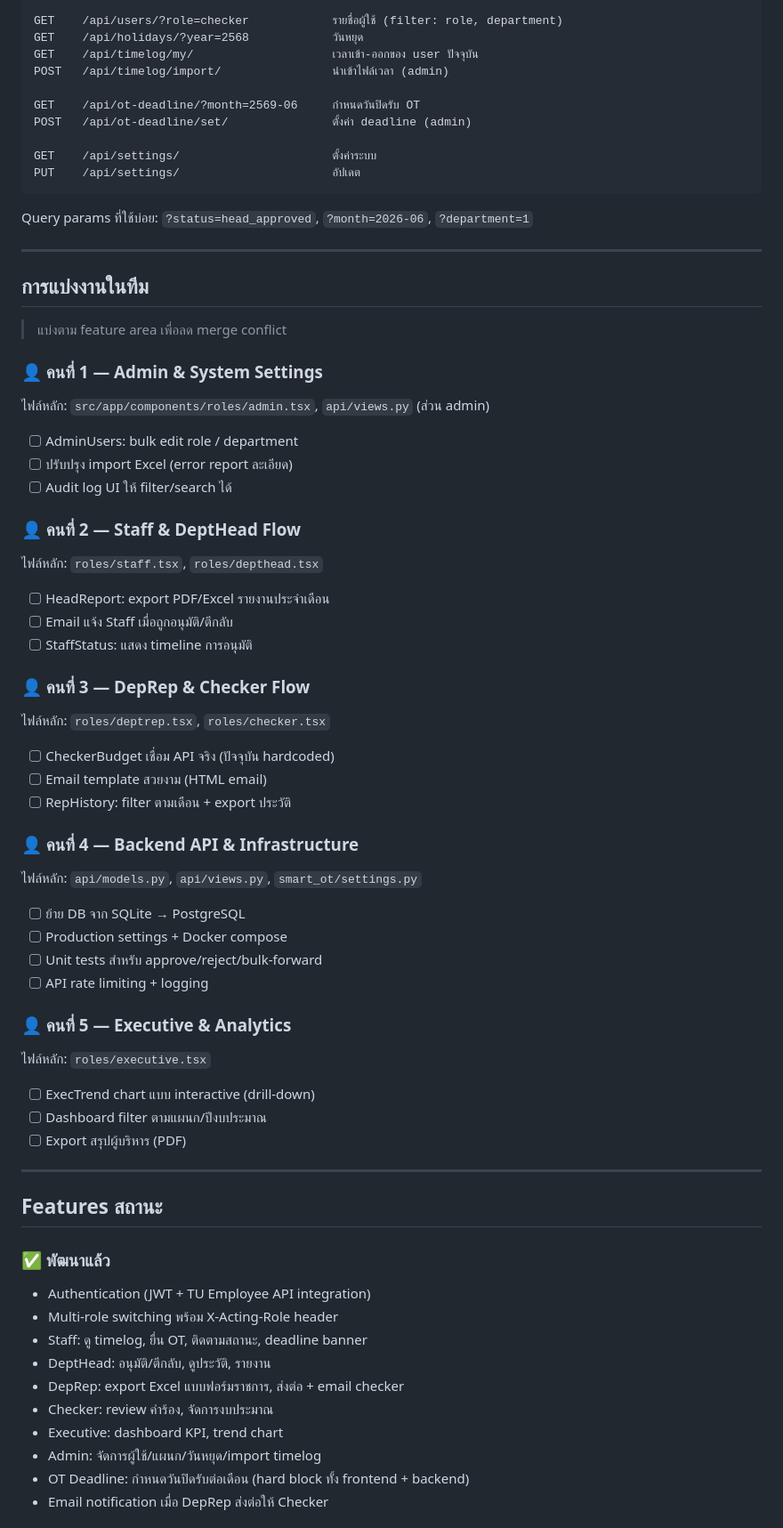
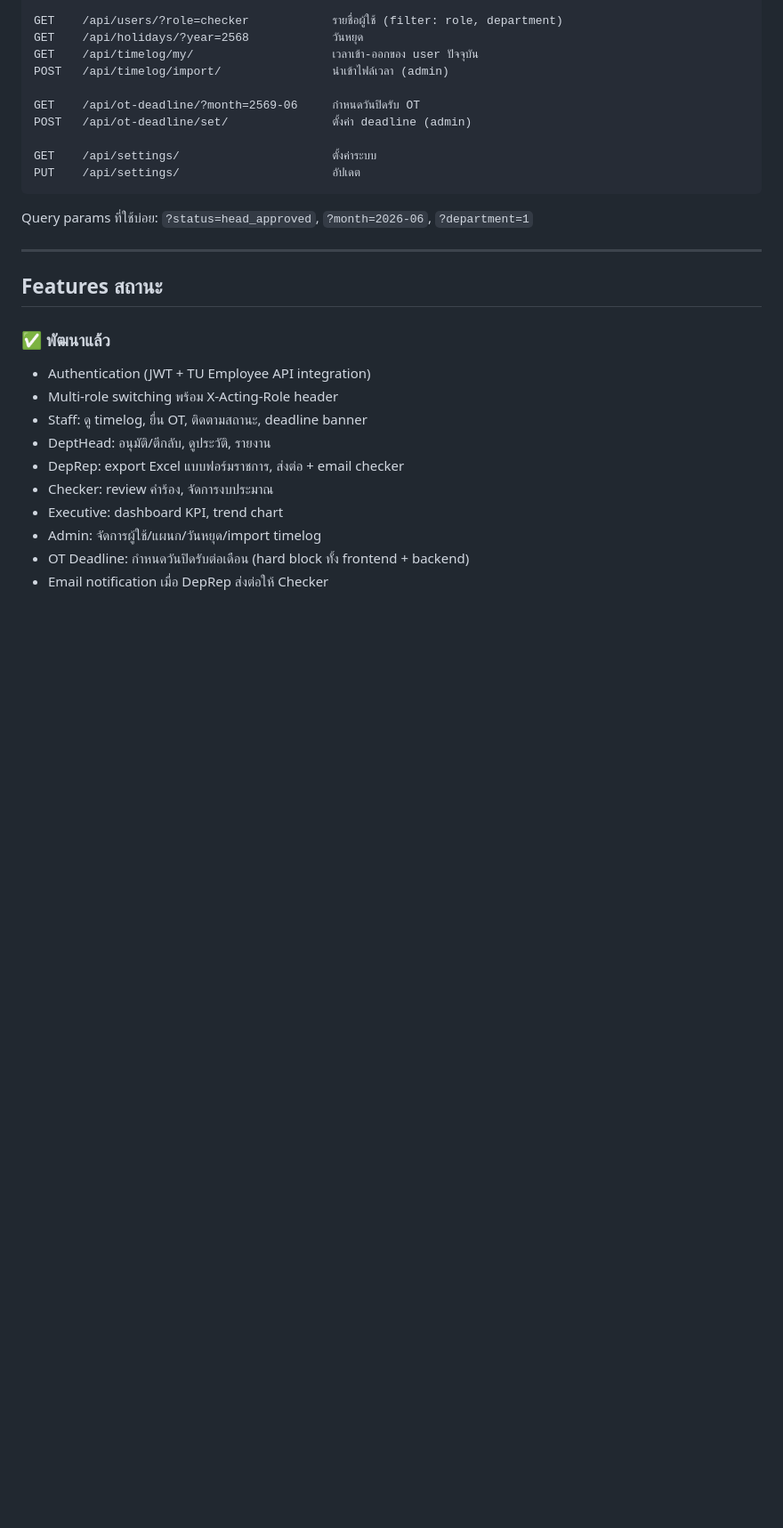
Before and after one commit to 6510615039/CN401_SMART_OT, a Markdown page: README.md, the part around the change. Shown at 89% size. Rendered like a GitHub page; blank space fills up the shorter version.

Commit message:
docs: ลบส่วนการแบ่งงานออกจาก README

```diff
--- a/README.md
+++ b/README.md
@@ -148,43 +148,6 @@ Query params ที่ใช้บ่อย: `?status=head_approved`, `?month=20
 
 ---
 
-## การแบ่งงานในทีม
-
-> แบ่งตาม feature area เพื่อลด merge conflict
-
-### 👤 คนที่ 1 — Admin & System Settings
-ไฟล์หลัก: `src/app/components/roles/admin.tsx`, `api/views.py` (ส่วน admin)
-- [ ] AdminUsers: bulk edit role / department
-- [ ] ปรับปรุง import Excel (error report ละเอียด)
-- [ ] Audit log UI ให้ filter/search ได้
-
-### 👤 คนที่ 2 — Staff & DeptHead Flow
-ไฟล์หลัก: `roles/staff.tsx`, `roles/depthead.tsx`
-- [ ] HeadReport: export PDF/Excel รายงานประจำเดือน
-- [ ] Email แจ้ง Staff เมื่อถูกอนุมัติ/ตีกลับ
-- [ ] StaffStatus: แสดง timeline การอนุมัติ
-
-### 👤 คนที่ 3 — DepRep & Checker Flow
-ไฟล์หลัก: `roles/deptrep.tsx`, `roles/checker.tsx`
-- [ ] CheckerBudget เชื่อม API จริง (ปัจจุบัน hardcoded)
-- [ ] Email template สวยงาม (HTML email)
-- [ ] RepHistory: filter ตามเดือน + export ประวัติ
-
-### 👤 คนที่ 4 — Backend API & Infrastructure
-ไฟล์หลัก: `api/models.py`, `api/views.py`, `smart_ot/settings.py`
-- [ ] ย้าย DB จาก SQLite → PostgreSQL
-- [ ] Production settings + Docker compose
-- [ ] Unit tests สำหรับ approve/reject/bulk-forward
-- [ ] API rate limiting + logging
-
-### 👤 คนที่ 5 — Executive & Analytics
-ไฟล์หลัก: `roles/executive.tsx`
-- [ ] ExecTrend chart แบบ interactive (drill-down)
-- [ ] Dashboard filter ตามแผนก/ปีงบประมาณ
-- [ ] Export สรุปผู้บริหาร (PDF)
-
----
-
 ## Features สถานะ
 
 ### ✅ พัฒนาแล้ว
```
